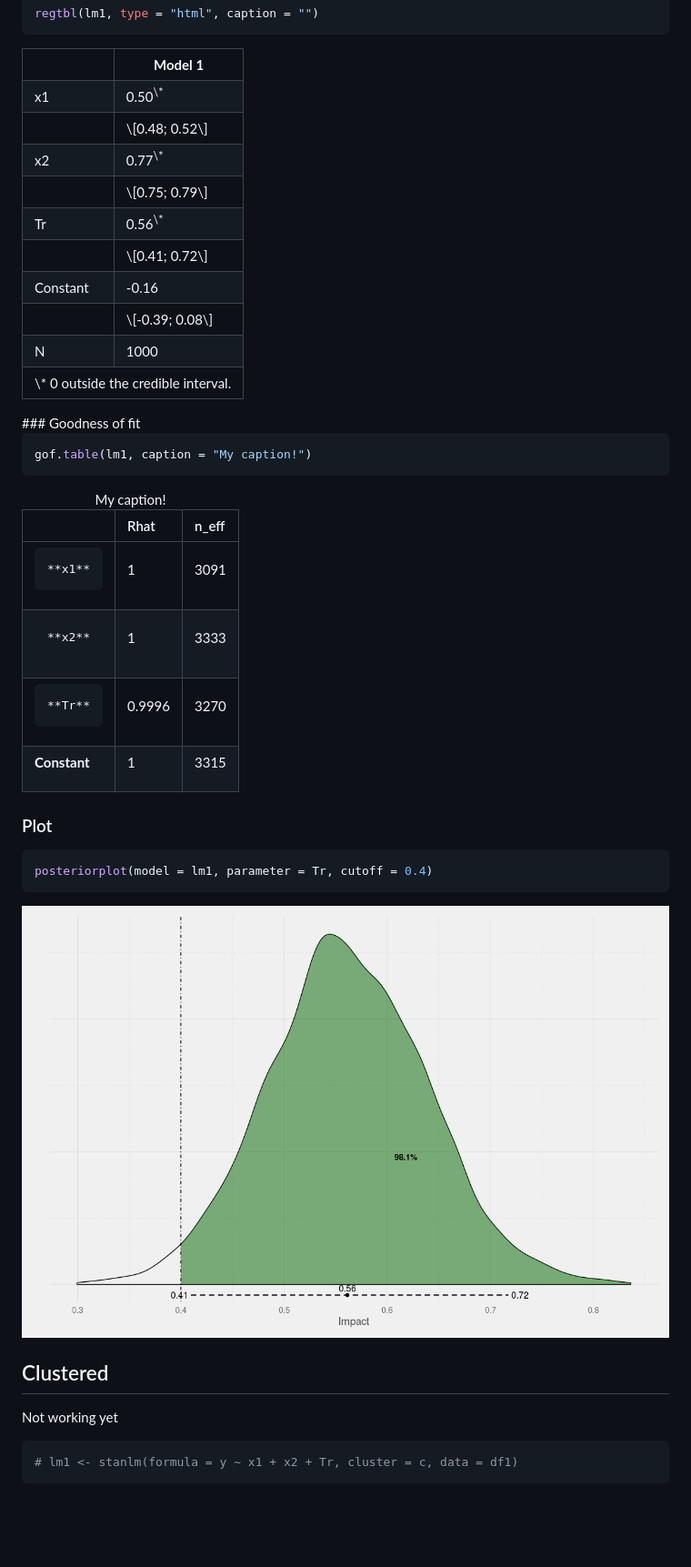
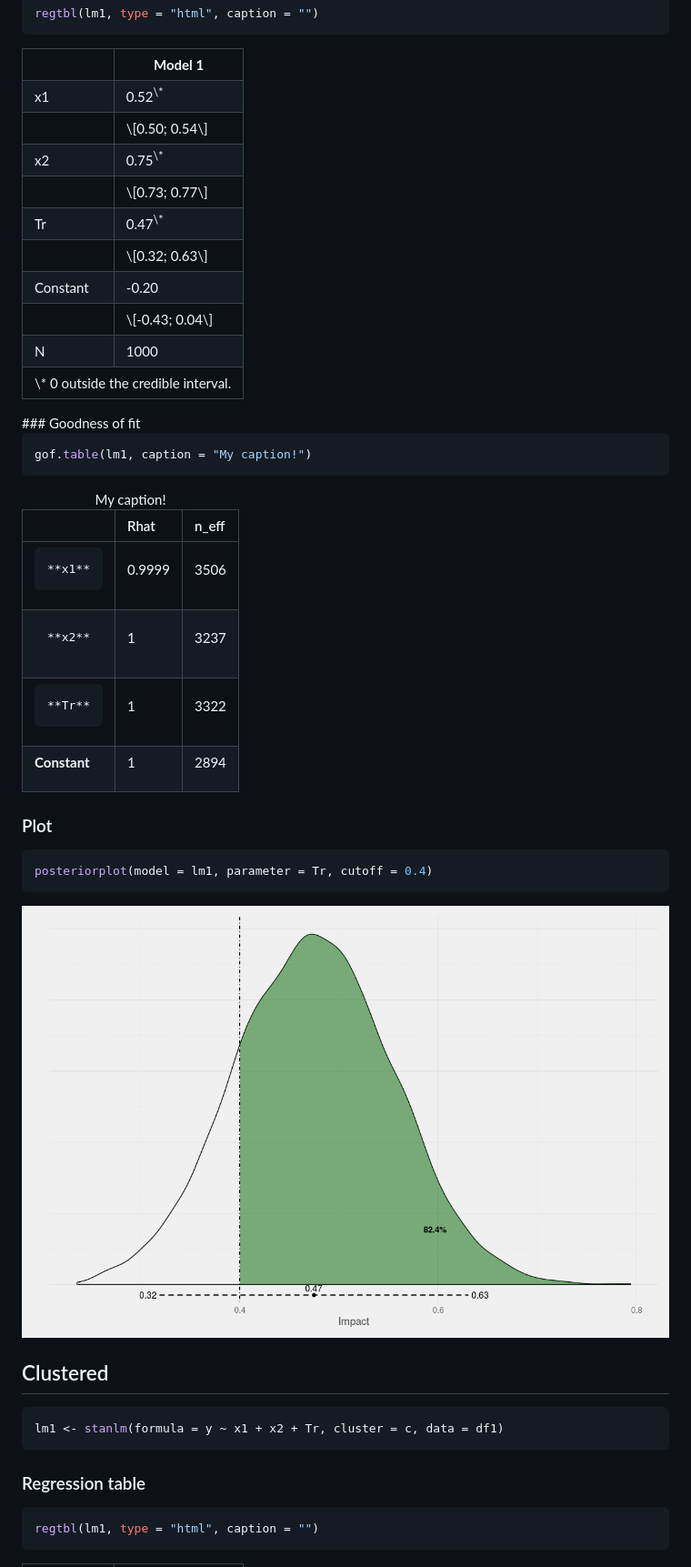
Before and after one commit to mathematica-mpr/easybayesian, a Markdown page: README.md, the part around one of its changes. Shown at 91% size. GitHub-like rendering; pictures changed too: README-unnamed-chunk-6-1.png; blank space fills up the shorter version.

````diff
--- a/README.md
+++ b/README.md
@@ -64,14 +64,14 @@ regtbl(lm1, type = "html", caption = "")
 x1
 </td>
 <td style="padding-right: 12px; border: none;">
-0.50<sup style="vertical-align: 0px;">\*</sup>
+0.52<sup style="vertical-align: 0px;">\*</sup>
 </td>
 </tr>
 <tr>
 <td style="padding-right: 12px; border: none;">
 </td>
 <td style="padding-right: 12px; border: none;">
-\[0.48; 0.52\]
+\[0.50; 0.54\]
 </td>
 </tr>
 <tr>
@@ -79,14 +79,14 @@ x1
 x2
 </td>
 <td style="padding-right: 12px; border: none;">
-0.77<sup style="vertical-align: 0px;">\*</sup>
+0.75<sup style="vertical-align: 0px;">\*</sup>
 </td>
 </tr>
 <tr>
 <td style="padding-right: 12px; border: none;">
 </td>
 <td style="padding-right: 12px; border: none;">
-\[0.75; 0.79\]
+\[0.73; 0.77\]
 </td>
 </tr>
 <tr>
@@ -94,14 +94,14 @@ x2
 Tr
 </td>
 <td style="padding-right: 12px; border: none;">
-0.56<sup style="vertical-align: 0px;">\*</sup>
+0.47<sup style="vertical-align: 0px;">\*</sup>
 </td>
 </tr>
 <tr>
 <td style="padding-right: 12px; border: none;">
 </td>
 <td style="padding-right: 12px; border: none;">
-\[0.41; 0.72\]
+\[0.32; 0.63\]
 </td>
 </tr>
 <tr>
@@ -109,14 +109,14 @@ Tr
 Constant
 </td>
 <td style="padding-right: 12px; border: none;">
--0.16
+-0.20
 </td>
 </tr>
 <tr>
 <td style="padding-right: 12px; border: none;">
 </td>
 <td style="padding-right: 12px; border: none;">
-\[-0.39; 0.08\]
+\[-0.43; 0.04\]
 </td>
 </tr>
 <tr>
@@ -156,23 +156,23 @@ gof.table(lm1, caption = "My caption!")
 <tbody>
 <tr class="odd">
 <td align="left"><pre><code>**x1**</code></pre></td>
-<td align="left"><p>1</p></td>
-<td align="left"><p>3091</p></td>
+<td align="left"><p>0.9999</p></td>
+<td align="left"><p>3506</p></td>
 </tr>
 <tr class="even">
 <td align="left"><pre><code>**x2**</code></pre></td>
 <td align="left"><p>1</p></td>
-<td align="left"><p>3333</p></td>
+<td align="left"><p>3237</p></td>
 </tr>
 <tr class="odd">
 <td align="left"><pre><code>**Tr**</code></pre></td>
-<td align="left"><p>0.9996</p></td>
-<td align="left"><p>3270</p></td>
+<td align="left"><p>1</p></td>
+<td align="left"><p>3322</p></td>
 </tr>
 <tr class="even">
 <td align="left"><p><strong>Constant</strong></p></td>
 <td align="left"><p>1</p></td>
-<td align="left"><p>3315</p></td>
+<td align="left"><p>2894</p></td>
 </tr>
 </tbody>
 </table>
@@ -188,8 +188,12 @@ posteriorplot(model = lm1, parameter = Tr, cutoff = 0.4)
 Clustered
 ---------
 
-Not working yet
+``` r
+lm1 <- stanlm(formula = y ~ x1 + x2 + Tr, cluster = c, data = df1)
+```
+
+### Regression table
 
 ``` r
-# lm1 <- stanlm(formula = y ~ x1 + x2 + Tr, cluster = c, data = df1)
+regtbl(lm1, type = "html", caption = "")
 ```
````
Also changed, not shown: other parts of README.md (+144 -0 lines), README-unnamed-chunk-10-1.png (added), 2 other files.
